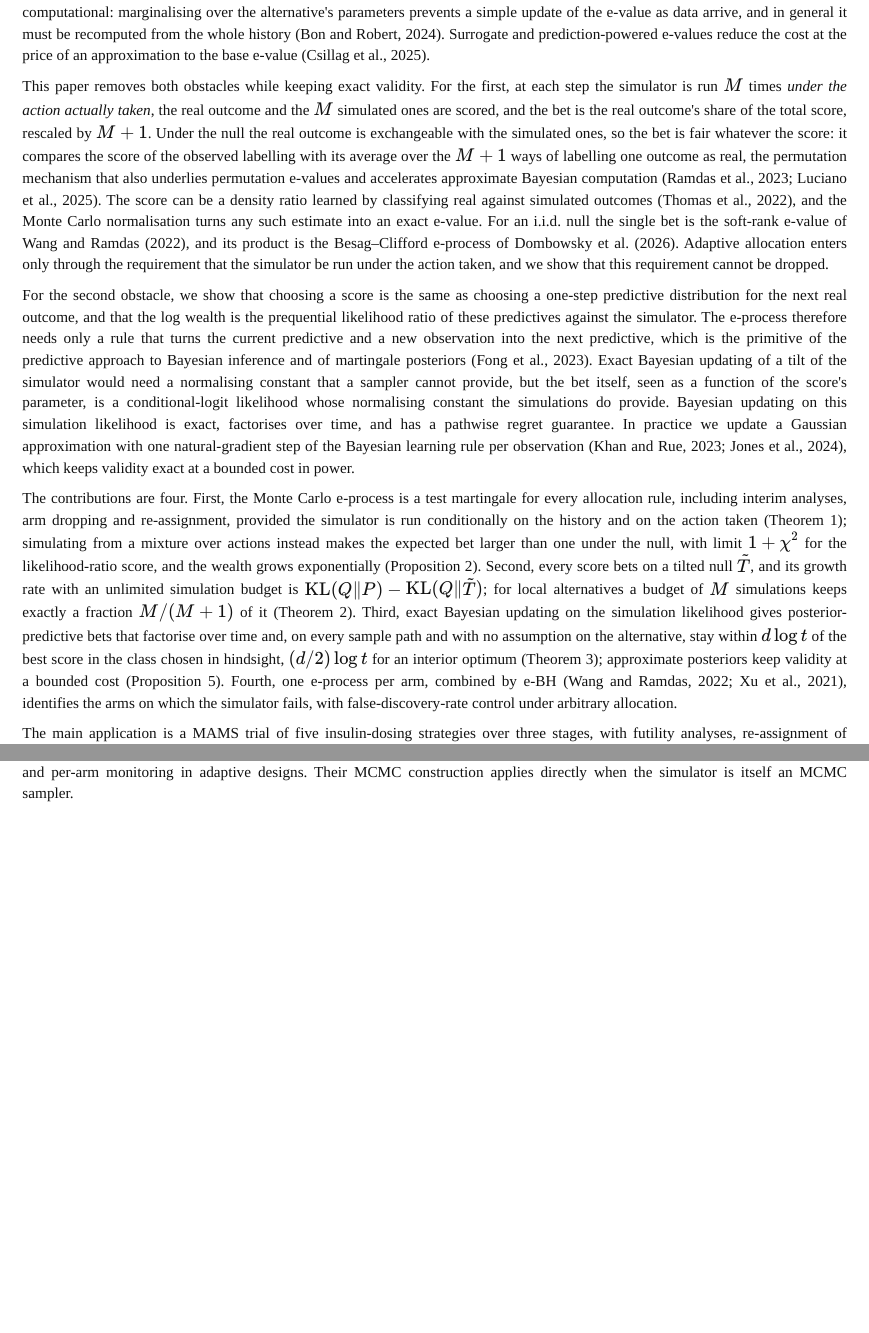
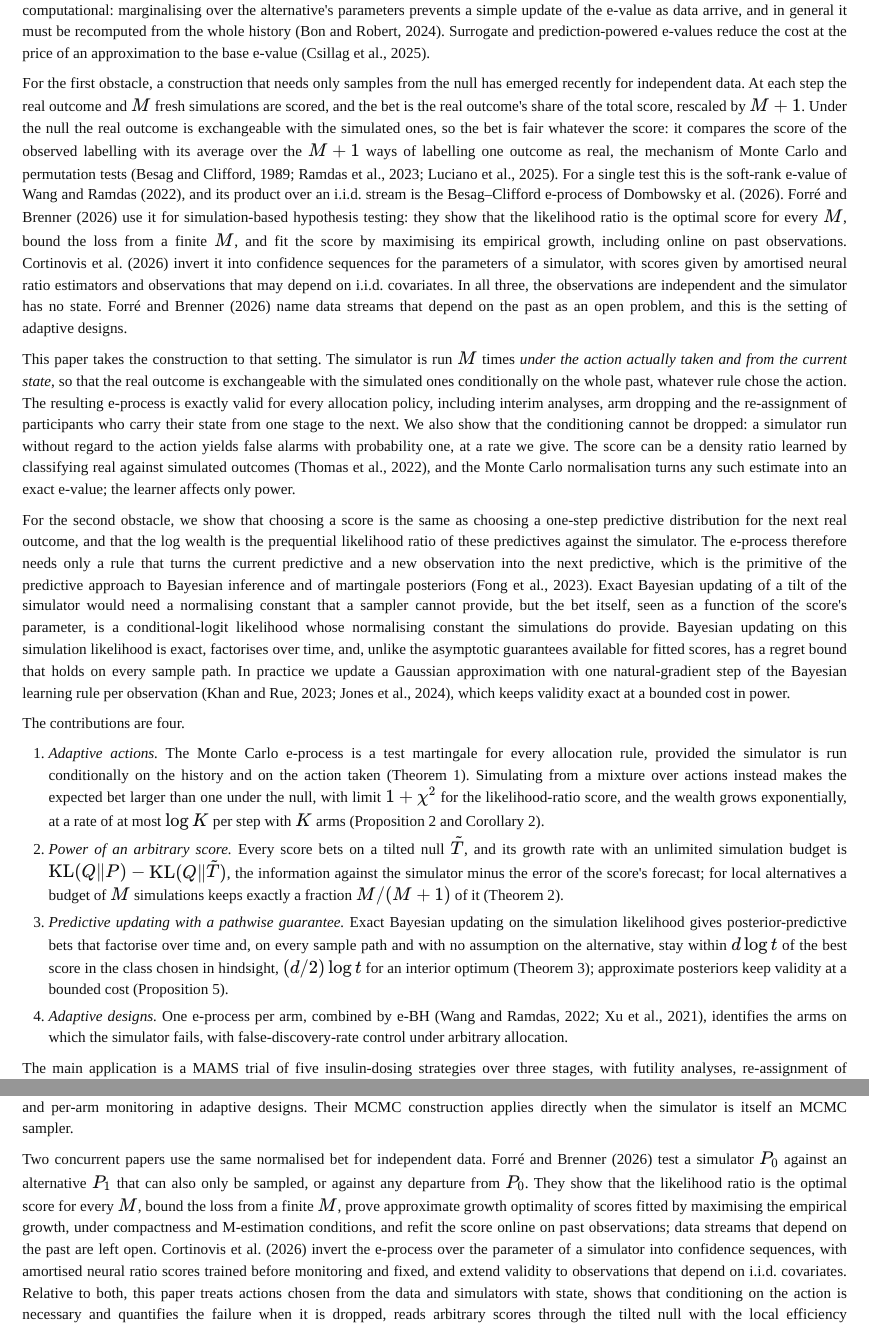
Before and after one commit to elenabortolato/evalues4generative, a LaTeX paper (paper/main.tex): two parts of pages 2 and 22 of 30, joined at a grey line, cut so that both start at the same text, the shorter picture padded with empty space. The pictures show the PDF file paper/main.pdf that the author committed with the source.

Commit message:
Position against Forre-Brenner (2026) and Cortinovis et al. (2026); rewrite introduction
Both concurrent papers use the normalised Monte Carlo bet for independent
data. The introduction now presents the construction as recent work for i.i.d.
streams and the paper's contribution as its extension to adaptive actions and
stateful simulators, with the necessity of conditioning, the tilted-null
analysis, and predictive updates with a pathwise regret bound. Attribute the
likelihood-ratio optimality and finite-M bound (Theorem 2), the InfoNCE link
and online-fitted scores; add a Related work paragraph and the bib entries.

Co-Authored-By: Claude Opus 5.5 <noreply@anthropic.com>
Claude-Session: https://claude.ai/code/session_01K2NhMT3BMNyFaiwkYdDMxT

```diff
--- a/paper/main.tex
+++ b/paper/main.tex
@@ -41,5 +41,3 @@ such adaptivity and under optional stopping, and likelihood ratios and Bayes
 factors are their canonical, log-optimal forms. Two obstacles stand in the way:
 the likelihood is often available only through a simulator, and under adaptive
 allocation it is path-dependent; and a Bayes factor must in general be
-recomputed as data arrive. We remove both. At each step the simulator is run
-$M$ times under the action actually taken, and the real observation's share of
@@ -49,3 +45,9 @@ rule and every score, and conditioning on the action is necessary. Every score
+observation's share of a score among fresh simulations,
+$(M+1)T(X_t)/\{T(X_t)+\sum_j T(Y_{t,j})\}$, for independent data. We run the
+simulator $M$ times under the action actually taken and from the current
+state, so that by exchangeability the resulting e-process is exactly valid for
+every allocation rule and every score, and we show that conditioning on the
+action is necessary. Every score
 is a one-step predictive distribution, and the log wealth is the prequential
 likelihood ratio of these predictives against the simulator. The bet itself,
 as a function of the score's parameter, is a conditional-logit likelihood whose
@@ -129,10 +131,3 @@ recomputed from the whole history \citep{bon2024safe}. Surrogate and
 prediction-powered e-values reduce the cost at the price of an approximation to
 the base e-value \citep{csillag2025prediction}.
 
-This paper removes both obstacles while keeping exact validity. For the first,
-at each step the simulator is run $M$ times \emph{under the action actually
-taken}, the real outcome and the $M$ simulated ones are scored, and the bet is
-the real outcome's share of the total score, rescaled by $M+1$. Under the null
-the real outcome is exchangeable with the simulated ones, so the bet is fair
-whatever the score: it compares the score of the observed labelling with its
-average over the $M+1$ ways of labelling one outcome as real, the permutation
@@ -142,6 +134,2 @@ can be a density ratio learned by classifying real against simulated outcomes
-\citep{thomas2022lfire}, and the Monte Carlo normalisation turns any such
-estimate into an exact e-value. For an i.i.d.\ null the single bet is the
-soft-rank e-value of \citet{wang2022false}, and its product is the
-Besag--Clifford e-process of \citet{dombowsky2026besag}. Adaptive allocation
-enters only through the requirement that the simulator be run under the action
-taken, and we show that this requirement cannot be dropped.
+For the first obstacle, a construction that needs only samples from the null
+has emerged recently for independent data. At each step the real outcome and
@@ -148,3 +140,30 @@ taken, and we show that this requirement cannot be dropped.
+$M+1$ ways of labelling one outcome as real, the mechanism of Monte Carlo and
+permutation tests \citep{besag1989generalized,ramdas2023game,luciano2025permutations}.
+For a single test this is the soft-rank e-value of \citet{wang2022false}, and
+its product over an i.i.d.\ stream is the Besag--Clifford e-process of
+\citet{dombowsky2026besag}. \citet{forre2026anytime} use it for simulation-based
+hypothesis testing: they show that the likelihood ratio is the optimal score
+for every $M$, bound the loss from a finite $M$, and fit the score by
+maximising its empirical growth, including online on past observations.
+\citet{cortinovis2026slice} invert it into confidence sequences for the
+parameters of a simulator, with scores given by amortised neural ratio
+estimators and observations that may depend on i.i.d.\ covariates. In all
+three, the observations are independent and the simulator has no state.
+\citet{forre2026anytime} name data streams that depend on the past as an open
+problem, and this is the setting of adaptive designs.
+
+This paper takes the construction to that setting. The simulator is run $M$
+times \emph{under the action actually taken and from the current state}, so
+that the real outcome is exchangeable with the simulated ones conditionally on
+the whole past, whatever rule chose the action. The resulting e-process is
+exactly valid for every allocation policy, including interim analyses, arm
+dropping and the re-assignment of participants who carry their state from one
+stage to the next. We also show that the conditioning cannot be dropped: a
+simulator run without regard to the action yields false alarms with
+probability one, at a rate we give. The score can be a density ratio learned
+by classifying real against simulated outcomes \citep{thomas2022lfire}, and
+the Monte Carlo normalisation turns any such estimate into an exact e-value;
+the learner affects only power.
 
 For the second obstacle, we show that choosing a score is the same as choosing
 a one-step predictive distribution for the next real outcome, and that the log
@@ -157,15 +176,12 @@ simulator would need a normalising constant that a sampler cannot provide, but
 the bet itself, seen as a function of the score's parameter, is a
 conditional-logit likelihood whose normalising constant the simulations do
 provide. Bayesian updating on this simulation likelihood is exact, factorises
-over time, and has a pathwise regret guarantee. In practice we update a
+over time, and, unlike the asymptotic guarantees available for fitted scores,
+has a regret bound that holds on every sample path. In practice we update a
 Gaussian approximation with one natural-gradient step of the Bayesian learning
 rule per observation \citep{khan2023bayesian,jones2024bong}, which keeps
 validity exact at a bounded cost in power.
 
-The contributions are four. First, the Monte Carlo e-process is a test
-martingale for every allocation rule, including interim analyses, arm dropping
-and re-assignment, provided the simulator is run conditionally on the history
-and on the action taken (Theorem~\ref{thm:valid}); simulating from a mixture
-over actions instead makes the expected bet larger than one under the null,
-with limit $1+\chi^2$ for the likelihood-ratio score, and the wealth grows
-exponentially (Proposition~\ref{prop:necessary}). Second, every score bets on a tilted null
+The contributions are four.
+\begin{enumerate}
+\item \emph{Adaptive actions.} The Monte Carlo e-process is a test martingale
@@ -172,11 +192,11 @@ exponentially (Proposition~\ref{prop:necessary}). Second, every score bets on a
+grows exponentially, at a rate of at most $\log K$ per step with $K$ arms
+(Proposition~\ref{prop:necessary} and Corollary~\ref{cor:falsealarm}).
+\item \emph{Power of an arbitrary score.} Every score bets on a tilted null
 $\tilde T$, and its growth rate with an unlimited simulation budget is
-$\KL(Q\|P)-\KL(Q\|\tilde T)$; for local alternatives a budget of $M$ simulations
-keeps exactly a fraction $M/(M+1)$ of it (Theorem~\ref{thm:growth}). Third,
-exact Bayesian updating on the simulation likelihood gives posterior-predictive
-bets that factorise over time and, on every sample path and with no assumption
-on the alternative, stay within $d\log t$ of the best score in the class chosen
-in hindsight, $(d/2)\log t$ for an interior optimum
-(Theorem~\ref{thm:simlik}); approximate posteriors keep validity at a bounded
-cost (Proposition~\ref{prop:approx}). Fourth, one e-process per arm, combined by
-e-BH \citep{wang2022false,xu2021unified}, identifies the arms on which the
-simulator fails, with false-discovery-rate control under arbitrary allocation.
+$\KL(Q\|P)-\KL(Q\|\tilde T)$, the information against the simulator minus the
+error of the score's forecast; for local alternatives a budget of $M$
+simulations keeps exactly a fraction $M/(M+1)$ of it
+(Theorem~\ref{thm:growth}).
+\item \emph{Predictive updating with a pathwise guarantee.} Exact Bayesian
+updating on the simulation likelihood gives posterior-predictive bets that
+factorise over time and, on every sample path and with no assumption on the
@@ -182,0 +206 @@ simulator fails, with false-discovery-rate control under arbitrary allocation.
+(Proposition~\ref{prop:approx}).
@@ -183,3 +210,4 @@ simulator fails, with false-discovery-rate control under arbitrary allocation.
+\end{enumerate}
 
 The main application is a MAMS trial of five insulin-dosing strategies over
 three stages, with futility analyses, re-assignment of participants on dropped
@@ -194,6 +222,3 @@ of trials with a false discovery rate of 0.3\%. The second application uses real
 data: COVID-19 transmission twins for Italy's regions in 2021, under
 restriction zones assigned by the government from the data.
 
-The one-step e-value and its product for an i.i.d.\ null
-\citep{wang2022false,dombowsky2026besag}, the exchangeability argument of Monte
-Carlo tests \citep{besag1989generalized}, the finite-$M$ bound of
@@ -203,3 +228,10 @@ not new; Section~\ref{sec:related} discusses the relation to this work.
+\citep{wang2022false,dombowsky2026besag,forre2026anytime,cortinovis2026slice};
+the optimality of the likelihood-ratio score and the finite-$M$ bound of
+Theorem~\ref{thm:growth}(i) and (iii)
+\citep{dombowsky2026besag,forre2026anytime,cortinovis2026slice}; scores fitted
+online on past observations for independent data \citep{forre2026anytime}; and
+e-BH for bandit multiple testing \citep{xu2021unified}.
+Section~\ref{sec:related} discusses the relation to this work.
 Section~\ref{sec:method} sets up the problem and gives the method and its
 validity, Section~\ref{sec:power} its power, and Section~\ref{sec:predictive}
 the predictive view and the update rules, summarised in Algorithm~1
@@ -442,7 +474,10 @@ Assume $\KL(Q\|P) < \infty$ and $\rho < \infty$.
 Part (i) is the log-optimality of the likelihood ratio. When the score is the
 likelihood ratio, $\tilde T = Q$ and (ii) is the limit in Theorem~1 of
 \citet{dombowsky2026besag}; part (iii) is their Theorem~3, rewritten with the
-tilted null. What is new is the reading of an arbitrary score through
+tilted null. The optimality of the likelihood-ratio score for every $M$ and the
+finite-$M$ bound for that score were also obtained, concurrently, by
+\citet[Proposition~3.2]{forre2026anytime} and
+\citet[Proposition~4.2]{cortinovis2026slice}. What is new is the reading of an arbitrary score through
 $\tilde T$ in (ii), and the local constant in (iv), which factorises the
 efficiency relative to the oracle likelihood ratio into a simulation term and
 a learning term,
@@ -627,4 +662,5 @@ E_t = \frac{T_t(X_t)}{\widehat Z_t},
 \widehat Z_t = \frac{1}{M+1}\Big\{T_t(X_t) + \sum_{j=1}^{M} T_t(Y_{t,j})\Big\},
 \]
 and Proposition~\ref{prop:exact} shows that this self-normalisation makes the
-conditional mean exactly one under the null, whatever $Z_t$ is.
+conditional mean exactly one under the null, whatever $Z_t$ is. For independent
+data, \citet{forre2026anytime} fit the score by maximising the empirical growth
@@ -831,7 +870,8 @@ real outcome. It is a likelihood for $\theta$ whose normalising constant is a
 sum over the simulations, and it is always computable. We call
 $L_t(\theta) = \prod_{i \le t} E_i(\theta)$ the \emph{simulation likelihood}.
 Its logarithm is, up to constants, the InfoNCE objective of contrastive
-learning \citep{oord2018representation} and the partial likelihood of
+learning \citep{oord2018representation}, a link also drawn by
+\citet{cortinovis2026slice} for the optimal score, and the partial likelihood of
 ranking-based noise-contrastive estimation \citep{ma2018noise}. With a prior
 $\pi_0$ on $\theta$ and posterior $\pi_t \propto \pi_0 L_t$, the
 \emph{posterior-predictive bet} is
@@ -1787,6 +1827,24 @@ efficiency $M/(M+1)$; the predictive view of the score and exact Bayesian
 updating on the simulation likelihood with its pathwise regret; and per-arm
 monitoring in adaptive designs. Their MCMC construction applies directly when
 the simulator is itself an MCMC sampler.
+
+Two concurrent papers use the same normalised bet for independent data.
+\citet{forre2026anytime} test a simulator $P_0$ against an alternative $P_1$
+that can also only be sampled, or against any departure from $P_0$. They show
+that the likelihood ratio is the optimal score for every $M$, bound the loss
+from a finite $M$, prove approximate growth optimality of scores fitted by
+maximising the empirical growth, under compactness and M-estimation
+conditions, and refit the score online on past observations; data streams that
+depend on the past are left open. \citet{cortinovis2026slice} invert the
+e-process over the parameter of a simulator into confidence sequences, with
+amortised neural ratio scores trained before monitoring and fixed, and extend
+validity to observations that depend on i.i.d.\ covariates. Relative to both,
+this paper treats actions chosen from the data and simulators with state,
+shows that conditioning on the action is necessary and quantifies the failure
+when it is dropped, reads arbitrary scores through the tilted null with the
+local efficiency $M/(M+1)$, gives sequential Bayesian and predictive updates of
+the score with a pathwise regret bound, and applies the method to adaptive
+designs.
 
 Model-X sequential tests of conditional independence \citep{shaer2023modelx}
 draw a dummy covariate from its known conditional law at each step and bet on a
```
Also changed, not shown: paper/references.bib (+14 -0 lines), paper/main.pdf, paper/main.tex (30 more changed lines).
